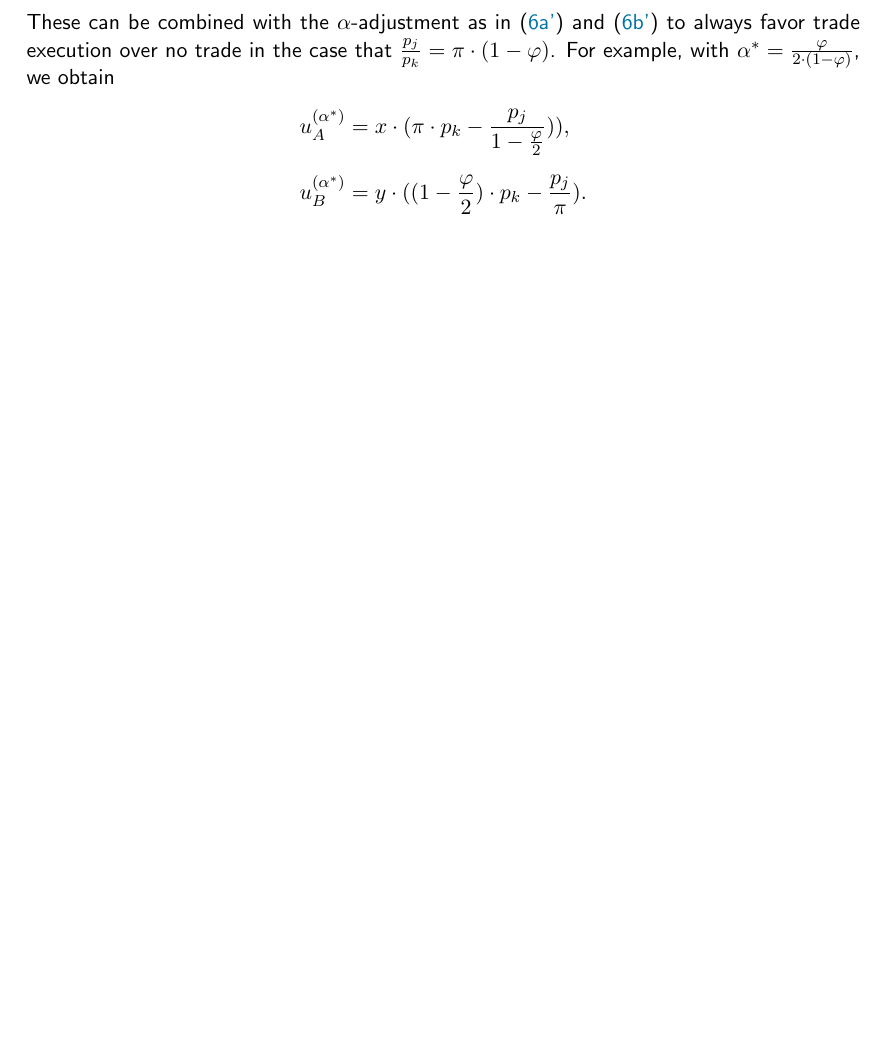
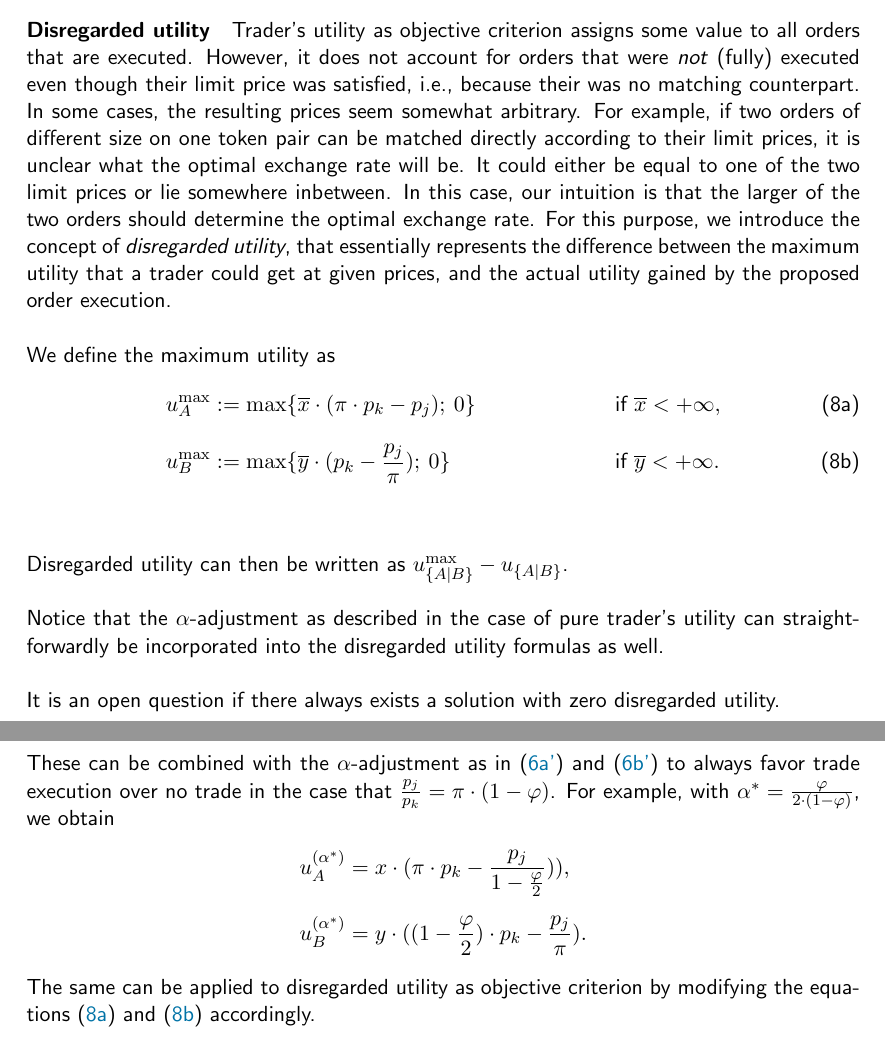
Before and after one commit to gnosis/dex-research, a LaTeX paper (BatchAuctionOptimization/batchauctions.tex): part of page 30 of 34 before the commit and two parts of pages 11 and 30 of 34 after it, the two joined at a grey line, cut at the place of the change, the shorter picture padded with empty space. Compiled offline with pdfLaTeX.

Commit message:
Add paragraph on disregarded utility.

```diff
--- a/BatchAuctionOptimization/batchauctions.tex
+++ b/BatchAuctionOptimization/batchauctions.tex
@@ -519,6 +519,34 @@ If this seems undesirable and trading opportunities should always be favoured ov
 \end{subequations}
 for some parameter $\alpha > 0$.
 
+\paragraph{Disregarded utility}
+
+Trader's utility as objective criterion assigns some value to all orders that are executed.
+However, it does not account for orders that were \emph{not} (fully) executed even though their limit price was satisfied, \ie because their was no matching counterpart.
+In some cases, the resulting prices seem somewhat arbitrary.
+For example, if two orders of different size on one token pair can be matched directly according to their limit prices, it is unclear what the optimal exchange rate will be.
+It could either be equal to one of the two limit prices or lie somewhere inbetween.
+In this case, our intuition is that the larger of the two orders should determine the optimal exchange rate.
+For this purpose, we introduce the concept of \emph{disregarded utility}, that essentially represents the difference between the maximum utility that a trader could get at given prices, and the actual utility gained by the proposed order execution.
+
+We define the maximum utility as
+\begin{subequations}
+\begin{align}
+  u_A^{\max} &:= \max\{\overline{x} \cdot (\pi \cdot p_k - p_j); \> 0\}
+  &&\text{if }\overline{x} < +\infty
+  \label{eq:utility_a_max},\\[3mm]
+  u_B^{\max} &:= \max\{\overline{y} \cdot (p_k - \frac{p_j}{\pi}); \> 0\}
+  &&\text{if }\overline{y} < +\infty
+  \label{eq:utility_b_max}.
+\end{align}
+\label{eq:utility_adjusted}
+\end{subequations}
+
+Disregarded utility can then be written as $u_{\{A|B\}}^{\max} - u_{\{A|B\}}$.
+
+Notice that the $\alpha$-adjustment as described in the case of pure trader's utility can straight-forwardly be incorporated into the disregarded utility formulas as well.
+
+It is an open question if there always exists a solution with zero disregarded utility.
 
 \begin{comment}
 \paragraph{Properties}
@@ -1495,6 +1524,7 @@ For example, with $\alpha^* = \frac{\varphi}{2 \cdot (1-\varphi)}$, we obtain
   u_B^{(\alpha^*)} &= y \cdot ((1-\frac{\varphi}{2}) \cdot p_k - \frac{p_j}{\pi}).
 \end{align*}
 \end{subequations}
+The same can be applied to disregarded utility as objective criterion by modifying the equations~\eqref{eq:utility_a_max} and \eqref{eq:utility_b_max} accordingly.
 
 
 \newpage
```
Also changed, not shown: BatchAuctionOptimization/batchauctions.tex (5 more changed lines).
